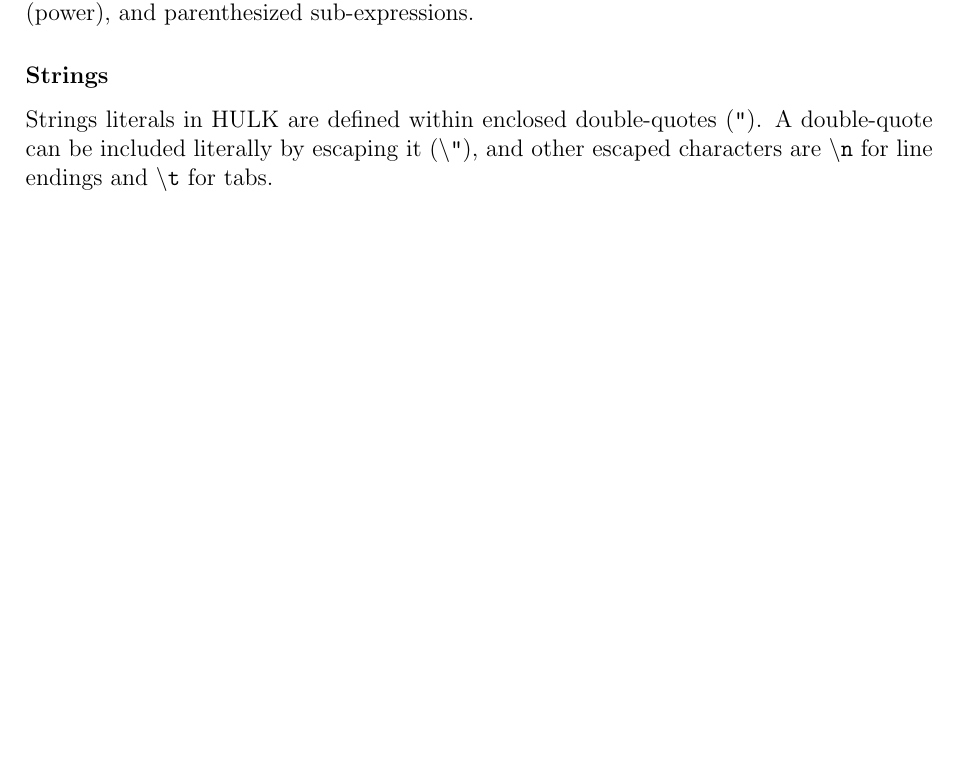
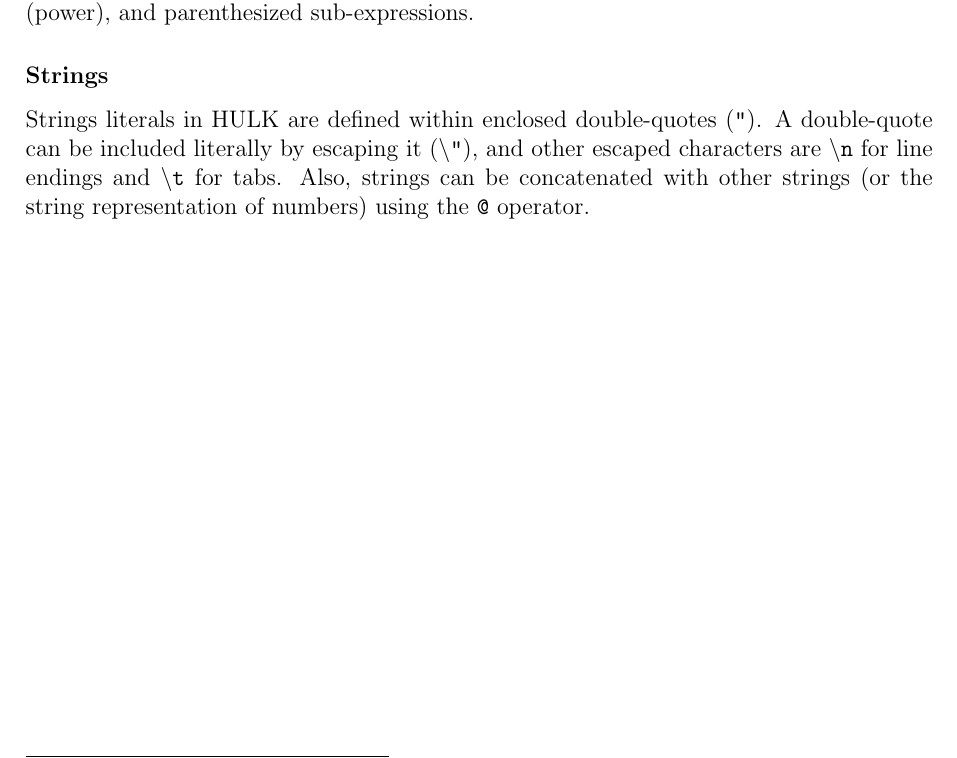
Before and after one commit to eblabrada/hulk, a LaTeX document (Report/report.tex): part of page 4 of 4, cut so that both start at the same text, the shorter picture padded with empty space. Compiled offline with pdfLaTeX.

Commit message:
update report

```diff
--- a/Report/report.tex
+++ b/Report/report.tex
@@ -97,6 +97,9 @@ and support all basic arithmetic operations with the usual semantic: {\tt +} (ad
 \addcontentsline{toc}{subsubsection}{Strings}
 
 Strings literals in HULK are defined within enclosed double-quotes ({\tt "}). A double-quote
-can be included literally by escaping it ($\backslash${\tt "}), and other escaped characters are $\backslash${\tt n} for line endings and $\backslash${\tt t} for tabs.
+can be included literally by escaping it ($\backslash${\tt "}), and other escaped characters
+are $\backslash${\tt n} for line endings and $\backslash${\tt t} for tabs. Also, strings can
+be concatenated with other strings (or the string representation of numbers) using the {\tt @}
+operator.
 
 \end{document}
```
Also changed, not shown: Report/report.pdf, Report/report.tex (2 more changed lines).
